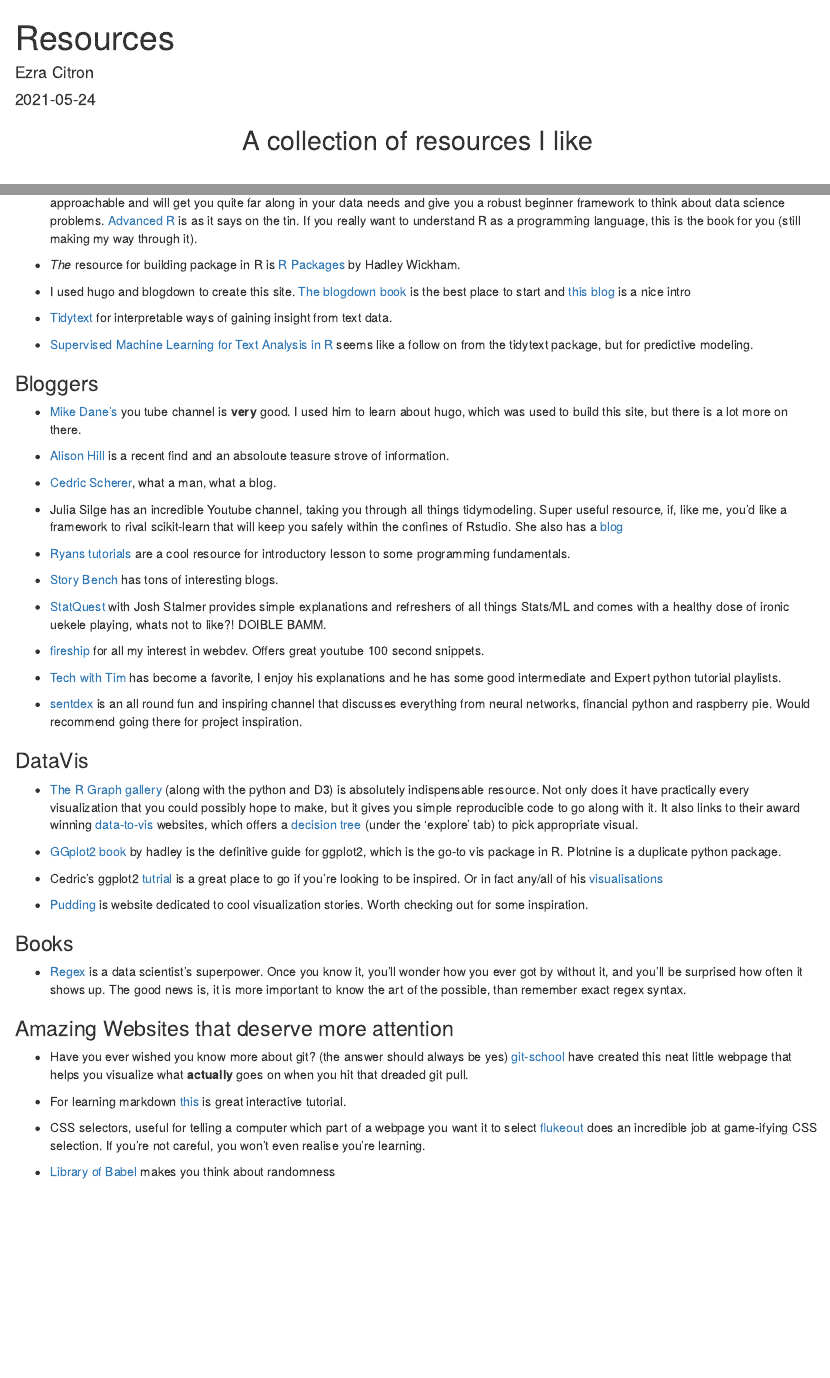
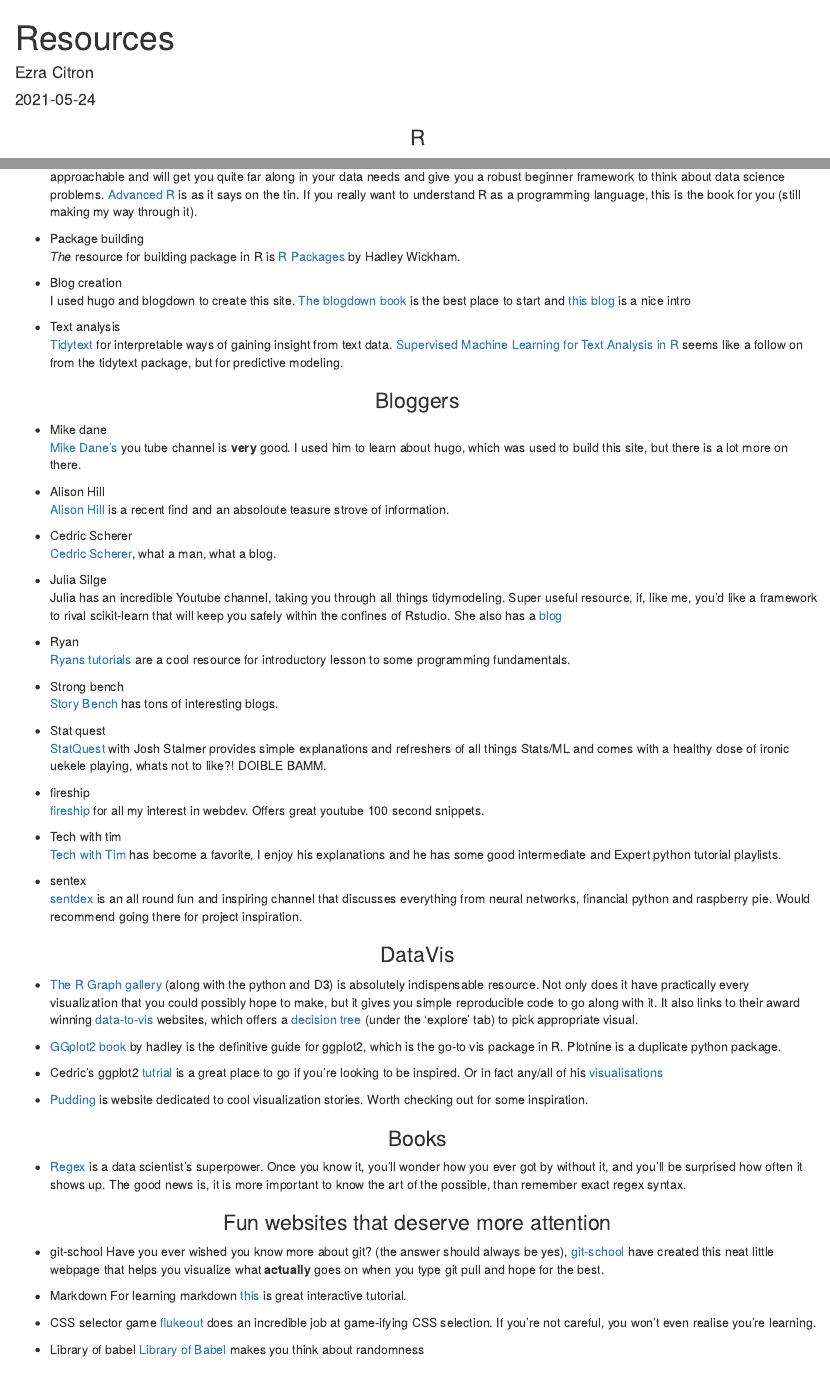
Before and after one commit to citrez/Website4, an R Markdown document (content/top/resources/index.Rmd): the page in a window 1100 px wide, from its top, and a second part further down, joined at a grey line. Rendered offline with R 4.5, knitr and Pandoc, with nearby package versions.

Commit message:
adding descprtion and moving images

```diff
--- a/content/top/resources/index.Rmd
+++ b/content/top/resources/index.Rmd
@@ -9,10 +10,5 @@
 <head>
 <link rel="stylesheet" href="style.css">
 </head>
-<h2>
-  <p style="text-align: center;">
-    A collection of resources I like
-    </p>
-</h2>
 
-</br>
+### R
@@ -21,33 +15,44 @@
 - [R for Data Science](https://r4ds.had.co.nz/), for me, is the definitive guide to data science in R and can help you think about data problems. It is both highly approachable and will get you quite far along in your data needs and give you a robust beginner framework to think about data science problems. [Advanced R](https://adv-r.hadley.nz/) is as it says on the tin. If you really want to understand R as a programming language, this is the book for you (still making my way through it).
 
-- *The* resource for building package in R is [R Packages](https://r-pkgs.org/) by Hadley Wickham.
+- Package building
+*The* resource for building package in R is [R Packages](https://r-pkgs.org/) by Hadley Wickham.
 
-- I used hugo and blogdown to create this site. [The blogdown book](https://bookdown.org/yihui/blogdown/) is the best place to start and [this blog](https://alison.rbind.io/blog/2020-12-new-year-new-blogdown/) is a nice intro
+- Blog creation
+I used hugo and blogdown to create this site. [The blogdown book](https://bookdown.org/yihui/blogdown/) is the best place to start and [this blog](https://alison.rbind.io/blog/2020-12-new-year-new-blogdown/) is a nice intro
 
-- [Tidytext](https://www.tidytextmining.com/) for interpretable ways of gaining insight from text data.
-
-- [Supervised Machine Learning for Text Analysis in R](https://smltar.com/) seems like a follow on from the tidytext package, but for predictive modeling.
+- Text analysis
+[Tidytext](https://www.tidytextmining.com/) for interpretable ways of gaining insight from text data. [Supervised Machine Learning for Text Analysis in R](https://smltar.com/) seems like a follow on from the tidytext package, but for predictive modeling.
 
 ### Bloggers {#Bloggers}
-- [Mike Dane's](https://www.youtube.com/channel/UCvmINlrza7JHB1zkIOuXEbw) you tube channel is **very** good. I used him to learn about hugo, which was used to build this site, but there is a lot more on there.
+- Mike dane
+[Mike Dane's](https://www.youtube.com/channel/UCvmINlrza7JHB1zkIOuXEbw) you tube channel is **very** good. I used him to learn about hugo, which was used to build this site, but there is a lot more on there.
 
-- [Alison Hill](https://alison.rbind.io/projects/) is a recent find and an absoloute teasure strove of information.
+- Alison Hill
+[Alison Hill](https://alison.rbind.io/projects/) is a recent find and an absoloute teasure strove of information.
 
-- [Cedric Scherer](https://www.cedricscherer.com/), what a man, what a blog.
+- Cedric Scherer
+[Cedric Scherer](https://www.cedricscherer.com/), what a man, what a blog.
 
-- Julia Silge has an incredible Youtube channel, taking you through all things tidymodeling. Super useful resource, if, like me, you'd like a framework to rival scikit-learn that will keep you safely within the confines of Rstudio. She also has a [blog](https://juliasilge.com/)
+- Julia Silge
+Julia has an incredible Youtube channel, taking you through all things tidymodeling. Super useful resource, if, like me, you'd like a framework to rival scikit-learn that will keep you safely within the confines of Rstudio. She also has a [blog](https://juliasilge.com/)
 
-- [Ryans tutorials](https://ryanstutorials.net/) are a cool resource for introductory lesson to some programming fundamentals.
+- Ryan
+[Ryans tutorials](https://ryanstutorials.net/) are a cool resource for introductory lesson to some programming fundamentals.
 
-- [Story Bench](https://www.storybench.org/category/how-to/) has tons of interesting blogs.
+- Strong bench
+[Story Bench](https://www.storybench.org/category/how-to/) has tons of interesting blogs.
 
-- [StatQuest](https://www.youtube.com/channel/UCtYLUTtgS3k1Fg4y5tAhLbw) with Josh Stalmer provides simple explanations and refreshers of all things Stats/ML and comes with a healthy dose of ironic uekele playing, whats not to like?! DOIBLE BAMM.
+- Stat quest
+[StatQuest](https://www.youtube.com/channel/UCtYLUTtgS3k1Fg4y5tAhLbw) with Josh Stalmer provides simple explanations and refreshers of all things Stats/ML and comes with a healthy dose of ironic uekele playing, whats not to like?! DOIBLE BAMM.
 
-- [fireship](https://www.youtube.com/channel/UCsBjURrPoezykLs9EqgamOA) for all my interest in webdev. Offers great youtube 100 second snippets.
+- fireship
+[fireship](https://www.youtube.com/channel/UCsBjURrPoezykLs9EqgamOA) for all my interest in webdev. Offers great youtube 100 second snippets.
 
-- [Tech with Tim](https://www.youtube.com/channel/UC4JX40jDee_tINbkjycV4Sg) has become a favorite, I enjoy his explanations and he has some good intermediate and Expert python tutorial playlists.
+- Tech with tim
+[Tech with Tim](https://www.youtube.com/channel/UC4JX40jDee_tINbkjycV4Sg) has become a favorite, I enjoy his explanations and he has some good intermediate and Expert python tutorial playlists.
 
-- [sentdex](https://www.youtube.com/user/sentdex) is an all round fun and inspiring channel that discusses everything from neural networks, financial python and raspberry pie. Would recommend going there for project inspiration.
+- sentex
+[sentdex](https://www.youtube.com/user/sentdex) is an all round fun and inspiring channel that discusses everything from neural networks, financial python and raspberry pie. Would recommend going there for project inspiration.
 
 ### DataVis {#DataVis}
 
@@ -61,24 +66,21 @@
 
 ### Books {#Books}
 
-
-
-
 - [Regex](https://www.regular-expressions.info/tutorial.html) is a data scientist's superpower. Once you know it, you'll wonder how you ever got by without it, and you'll be surprised how often it shows up. The good news is, it is more important to know the art of the possible, than remember exact regex syntax.
 
-### Amazing Websites that deserve more attention
+### Fun websites that deserve more attention
 
-- Have you ever wished you know more about git? (the answer should always be yes)
-[git-school](https://git-school.github.io/visualizing-git/) have created this neat little webpage that helps you visualize what **actually** goes on when you hit that dreaded git pull.
+- git-school
+Have you ever wished you know more about git? (the answer should always be yes), [git-school](https://git-school.github.io/visualizing-git/) have created this neat little webpage that helps you visualize what **actually** goes on when you type git pull and hope for the best.
 
-- For learning markdown [this](https://commonmark.org/help/tutorial/) is great interactive tutorial.
+- Markdown
+For learning markdown [this](https://commonmark.org/help/tutorial/) is great interactive tutorial.
 
-- CSS selectors, useful for telling a computer which part of a webpage you want it to select
+- CSS selector game
 [flukeout](https://flukeout.github.io/) does an incredible job at game-ifying CSS selection. If you're not careful, you won't even realise you're learning.
 
-- [Library of Babel](https://libraryofbabel.info/) makes you think about randomness
-
-
+- Library of babel
+[Library of Babel](https://libraryofbabel.info/) makes you think about randomness
 
 ### Pictures speak louder than definitions
 
--- a/content/top/resources/style.css
+++ b/content/top/resources/style.css
@@ -1,3 +1,7 @@
+h2, h3 {
+  text-align: center
+}
+
 .toc a {
   color: #0060B6;
     text-decoration: none;
```
Also changed, not shown: content/top/resources/img/accuracy_interpret.png (renamed from content/top/resources/accuracy_interpret.png), content/top/resources/img/curve_fitting.png (renamed from content/top/resources/curve_fitting.png), content/top/resources/img/kf-cv.png (renamed from content/top/resources/kf-cv.png), content/top/resources/index.html, content/top/resources/index.Rmd (9 more changed lines).
